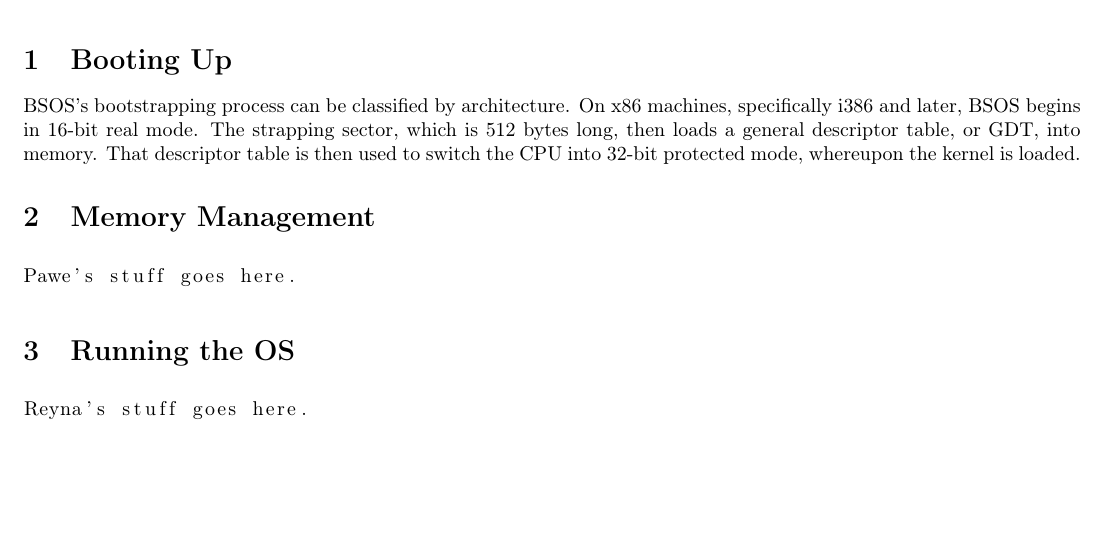
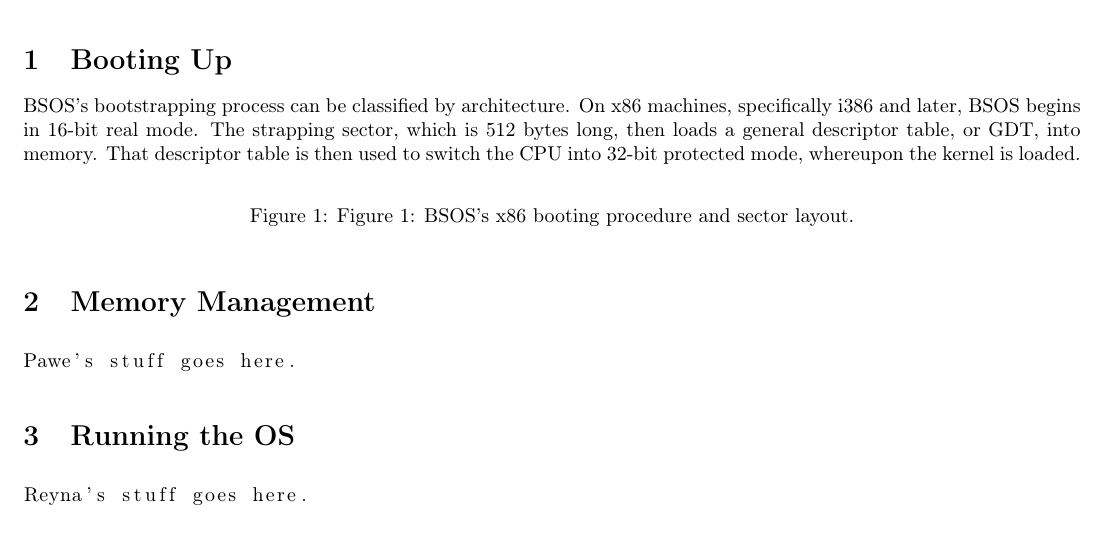
Before and after one commit to aplabs/bsos-paper, a LaTeX paper (Paper.tex): part of the page, cut so that both start at the same text, the shorter picture padded with empty space. Compiled offline with pdfLaTeX.

Commit message:
prelim fmt

```diff
--- a/Paper.tex
+++ b/Paper.tex
@@ -10,6 +10,7 @@
 \usepackage{tikz}
 \usetikzlibrary{arrows,shadows}
 \usepackage[underline=true,rounded corners=false]{pgf-umlsd}
+\usepackage{graphicx}
 
 \makeatother
 
@@ -36,6 +37,11 @@
 \section{Booting Up}
 BSOS's bootstrapping process can be classified by architecture. On x86 machines, specifically i386 and later, BSOS begins in 16-bit real mode. The strapping sector, which is 512 bytes long, then loads a general descriptor table, or GDT, into memory. That descriptor table is then used to switch the CPU into 32-bit protected mode, whereupon the kernel is loaded.
 
+\begin{figure}[h!]
+
+\caption{Figure 1: BSOS's x86 booting procedure and sector layout.}
+\end{figure}
+
 \section{Memory Management}
 
 \begin{lstlisting}
```
